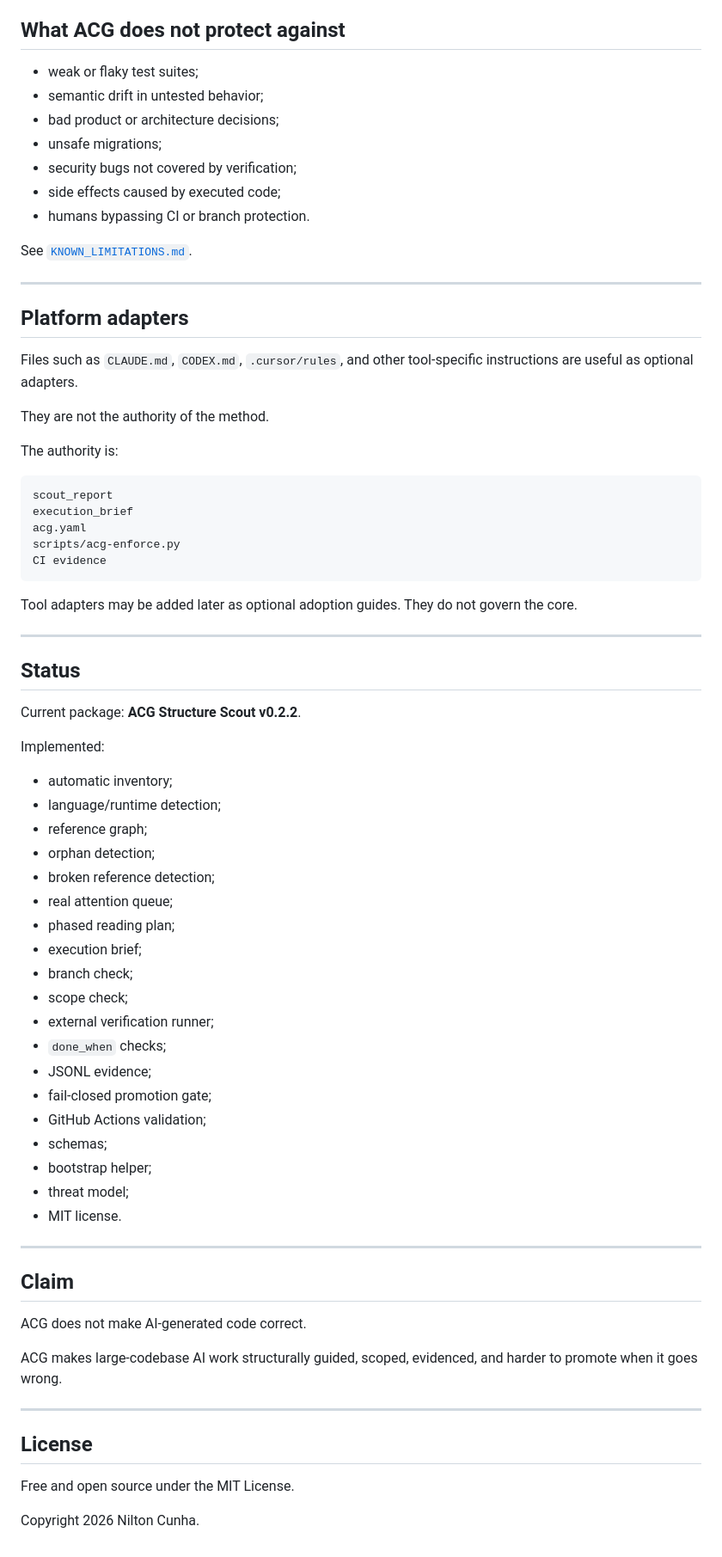
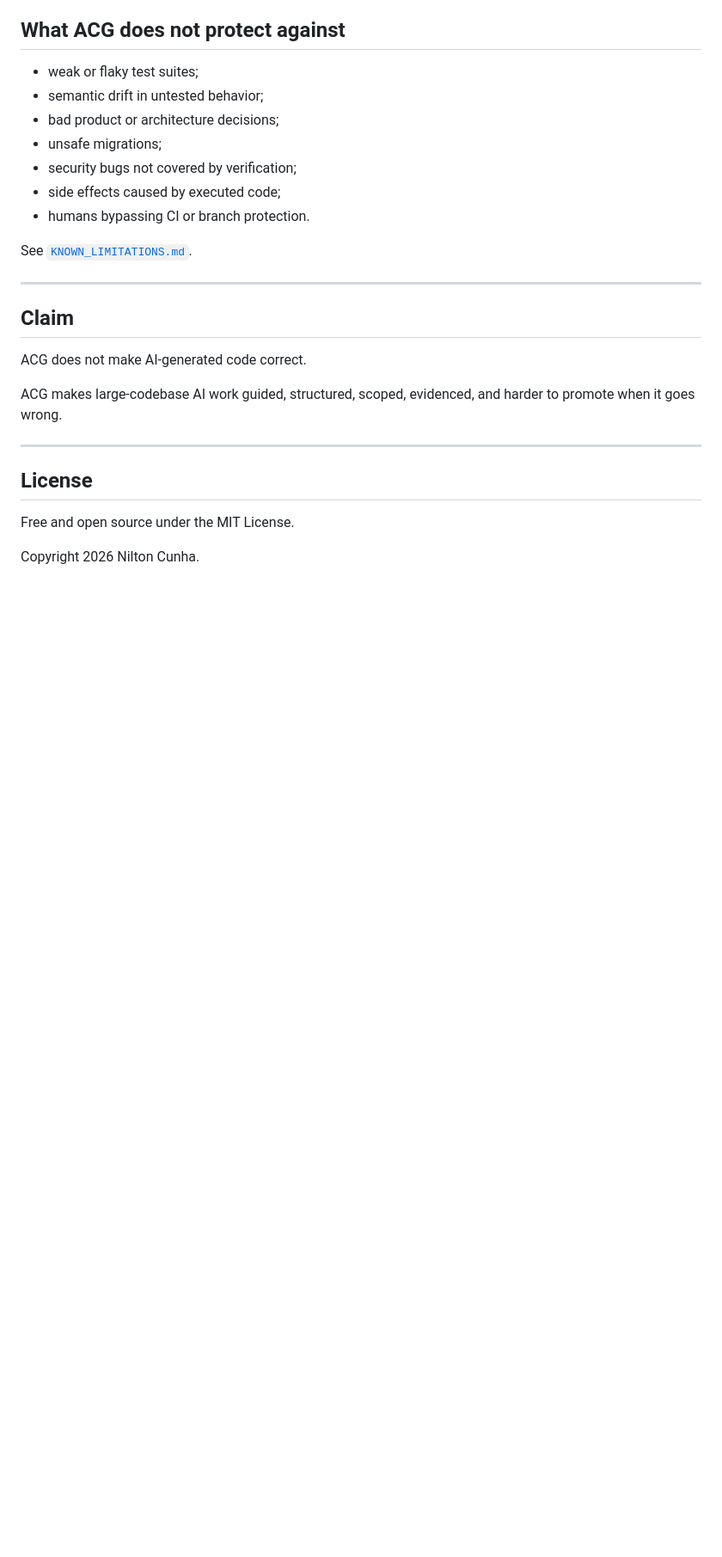
Before and after one commit to niltoncunha/ACG, a Markdown page: README.md, the part around one of its changes. Shown at 86% size. Rendered like a GitHub page; blank space fills up the shorter version.

````diff
--- a/README.md
+++ b/README.md
@@ -268,59 +283,11 @@ See [`KNOWN_LIMITATIONS.md`](KNOWN_LIMITATIONS.md).
 
 ---
 
-## Platform adapters
-
-Files such as `CLAUDE.md`, `CODEX.md`, `.cursor/rules`, and other tool-specific instructions are useful as optional adapters.
-
-They are not the authority of the method.
-
-The authority is:
-
-```txt
-scout_report
-execution_brief
-acg.yaml
-scripts/acg-enforce.py
-CI evidence
-```
-
-Tool adapters may be added later as optional adoption guides. They do not govern the core.
-
----
-
-## Status
-
-Current package: **ACG Structure Scout v0.2.2**.
-
-Implemented:
-
-- automatic inventory;
-- language/runtime detection;
-- reference graph;
-- orphan detection;
-- broken reference detection;
-- real attention queue;
-- phased reading plan;
-- execution brief;
-- branch check;
-- scope check;
-- external verification runner;
-- `done_when` checks;
-- JSONL evidence;
-- fail-closed promotion gate;
-- GitHub Actions validation;
-- schemas;
-- bootstrap helper;
-- threat model;
-- MIT license.
-
----
-
 ## Claim
 
 ACG does not make AI-generated code correct.
 
-ACG makes large-codebase AI work structurally guided, scoped, evidenced, and harder to promote when it goes wrong.
+ACG makes large-codebase AI work guided, structured, scoped, evidenced, and harder to promote when it goes wrong.
 
 ---
 
````
Also changed, not shown: other parts of README.md (+69 -54 lines).
